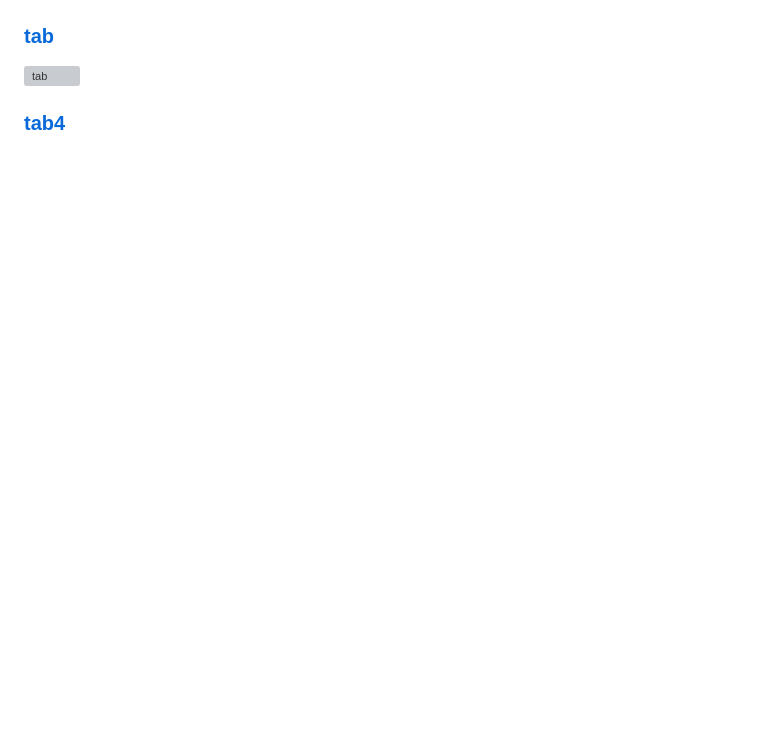
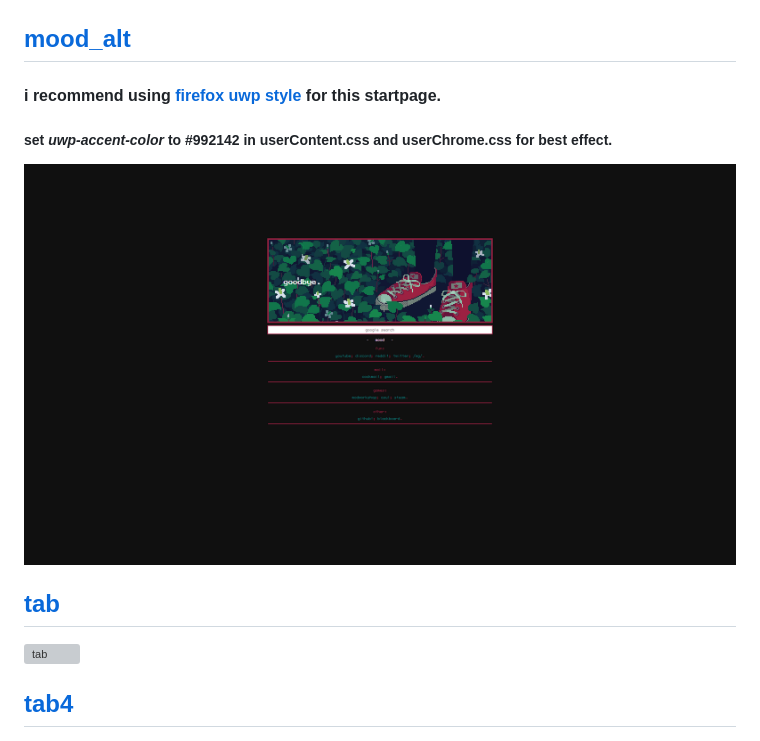
Before and after one commit to gaylamcgee/stpg, a Markdown page: README.md, the part around the change printed below. Drawn GitHub-style; pictures changed too: images/mood_alt.png (added); blank space fills up the shorter version; grey boxes are pictures that could not be loaded.

Commit message:
added mood_alt

```diff
--- a/README.md
+++ b/README.md
@@ -12,9 +12,14 @@
 ##### set _uwp-accent-color_ to #992142 in userContent.css and userChrome.css for best effect.
 ![mood](/images/mood.png)
 
-### [tab](http://stpg.gayla.pw/github/tab/)
+## [mood_alt](http://stpg.gayla.pw/github/mood_alt/)
+#### i recommend using [firefox uwp style](https://github.com/Guerra24/Firefox-UWP-Style/) for this startpage.
+##### set _uwp-accent-color_ to #992142 in userContent.css and userChrome.css for best effect.
+![mood_alt](/images/mood_alt.png)
+
+## [tab](http://stpg.gayla.pw/github/tab/)
 ![tab](/images/tab.png)
 
-### [tab4](http://stpg.gayla.pw/github/tab4/)
+## [tab4](http://stpg.gayla.pw/github/tab4/)
 ![tab4](/images/tab4.png)
 
```
Also changed, not shown: other parts of README.md (+11 -11 lines), 9 other files.
